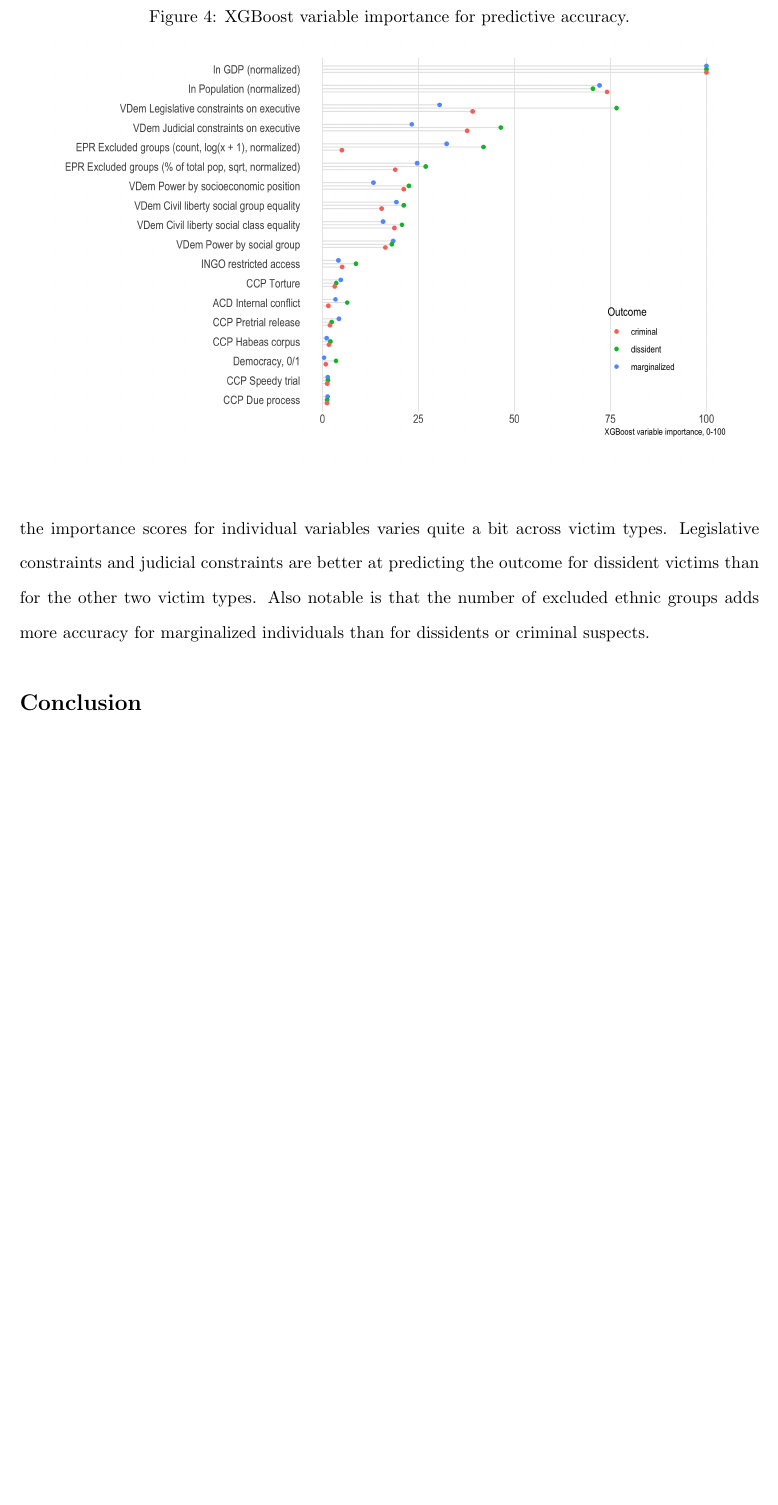
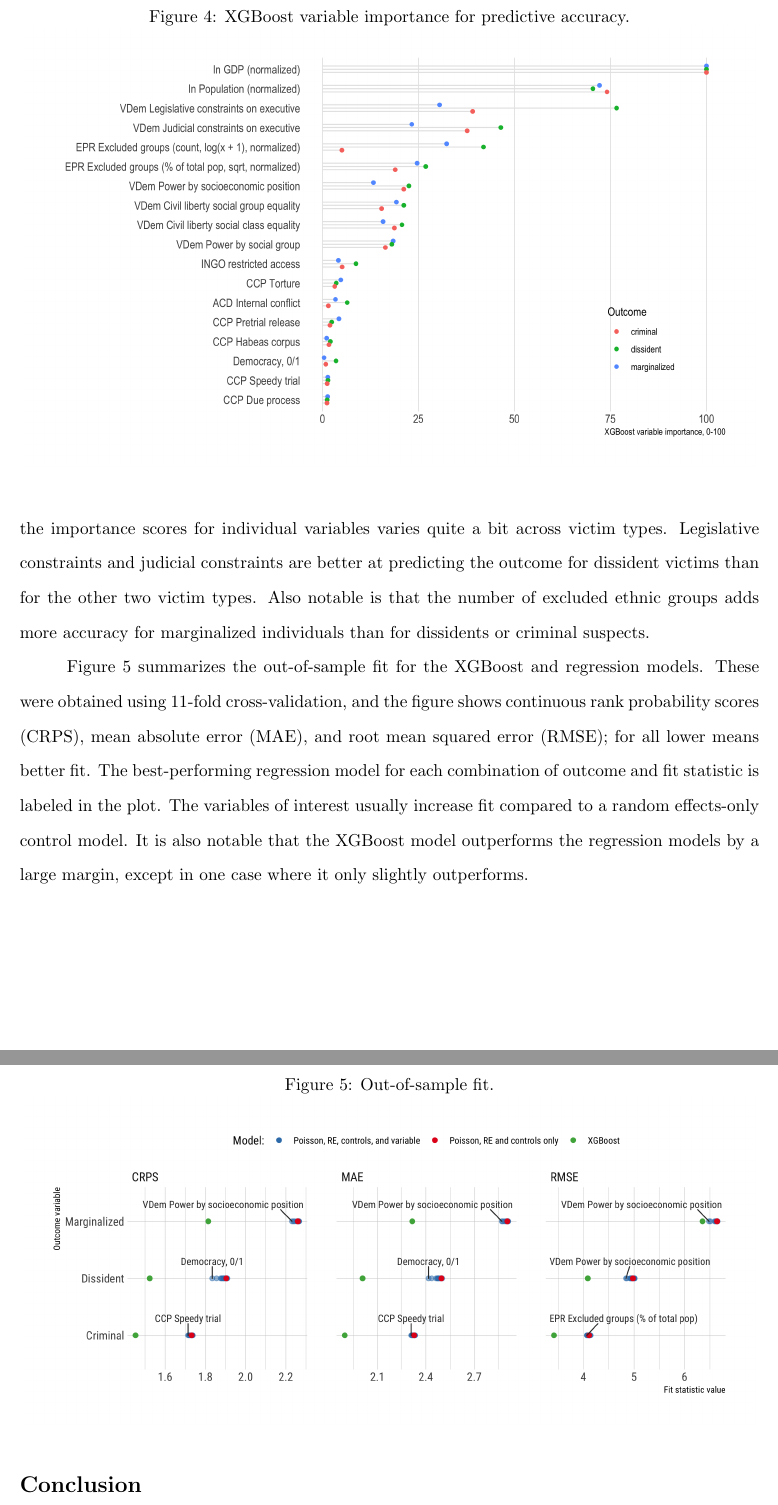
Before and after one commit to andybega/isa-2018, a LaTeX paper (manuscript/beg_hil.tex): part of page 21 of 25 before the commit and two parts of pages 21 and 22 of 26 after it, the two joined at a grey line, cut so that both start at the same text, the shorter picture padded with empty space. Compiled offline with pdfLaTeX.

Commit message:
add CV plot and paragraph in manuscript
see #4

```diff
--- a/manuscript/beg_hil.tex
+++ b/manuscript/beg_hil.tex
@@ -184,6 +184,16 @@ Though this set of variables does relatively well at predicting allegations for
 
 %The last model is a commonly used machine learning predictive model, XGBoost, which provides another benchmark of the levels of prediction accuracy one should expect to be feasible. Hyperparameters for this kind of model are usually tuned via cross-validation. In order to be able to compare the cross-validation predictions to those from the count models, we did not do this and instead left hyperparameters at their default values.
 
+Figure \ref{oos-fit} summarizes the out-of-sample fit for the XGBoost and regression models. These were obtained using 11-fold cross-validation, and the figure shows continuous rank probability scores (CRPS), mean absolute error (MAE), and root mean squared error (RMSE); for all lower means better fit. The best-performing regression model for each combination of outcome and fit statistic is labeled in the plot. The variables of interest usually increase fit compared to a random effects-only control model. It is also notable that the XGBoost model outperforms the regression models by a large margin, except in one case where it only slightly outperforms.
+
+\begin{figure}
+\begin{center}
+\caption{Out-of-sample fit.}
+\label{oos-fit}
+\includegraphics[width=.99\textwidth]{../output/figures/oos-fit-all.png}
+\end{center}
+\end{figure}
+
 \section*{Conclusion}
 
 Based on our analysis, we draw three broad conclusions about the differences between repressive and oppressive violence. First, the political institutions that receive the most attention in the literature, electoral competition and executive constraints, appear to be better at protecting dissidents from physical abuse than other kinds of victims. That is, they are more reliably associated with repressive violence than oppressive violence. On the one hand, some political institutions are associated with oppressive violence in our analysis. Competitive elections are related to allegations involving all the victim types we examined, including those that we take as indicators of oppression. Judicial constraints are related to allegations of torturing marginalized individuals. Legislative and judicial constraints also predict allegations of oppressive violence well relative to most of the factors expected to influence oppression. On the other hand, these institutions, in particular competition and legislative constraints, are more strongly associated with repressive violence than oppressive violence. They are also much better at predicting repressive violence than oppressive violence. This supports the claim that explanations for state violence that focus on political institutions are better suited to explaining repressive violence.
```
Also changed, not shown: manuscript/beg_hil.bbl (added), manuscript/beg_hil.pdf (added), output/figures/oos-fit-all.png, 3 other files.
